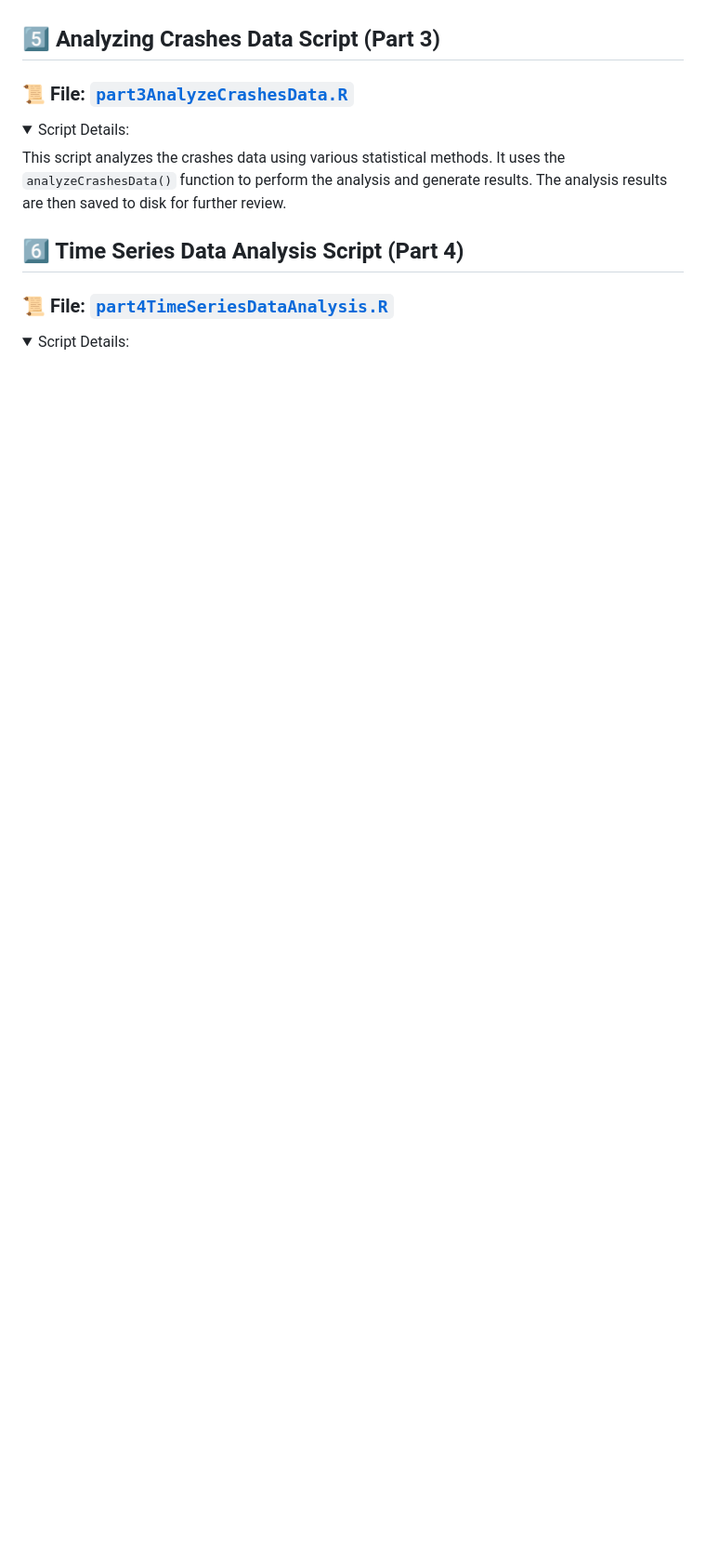
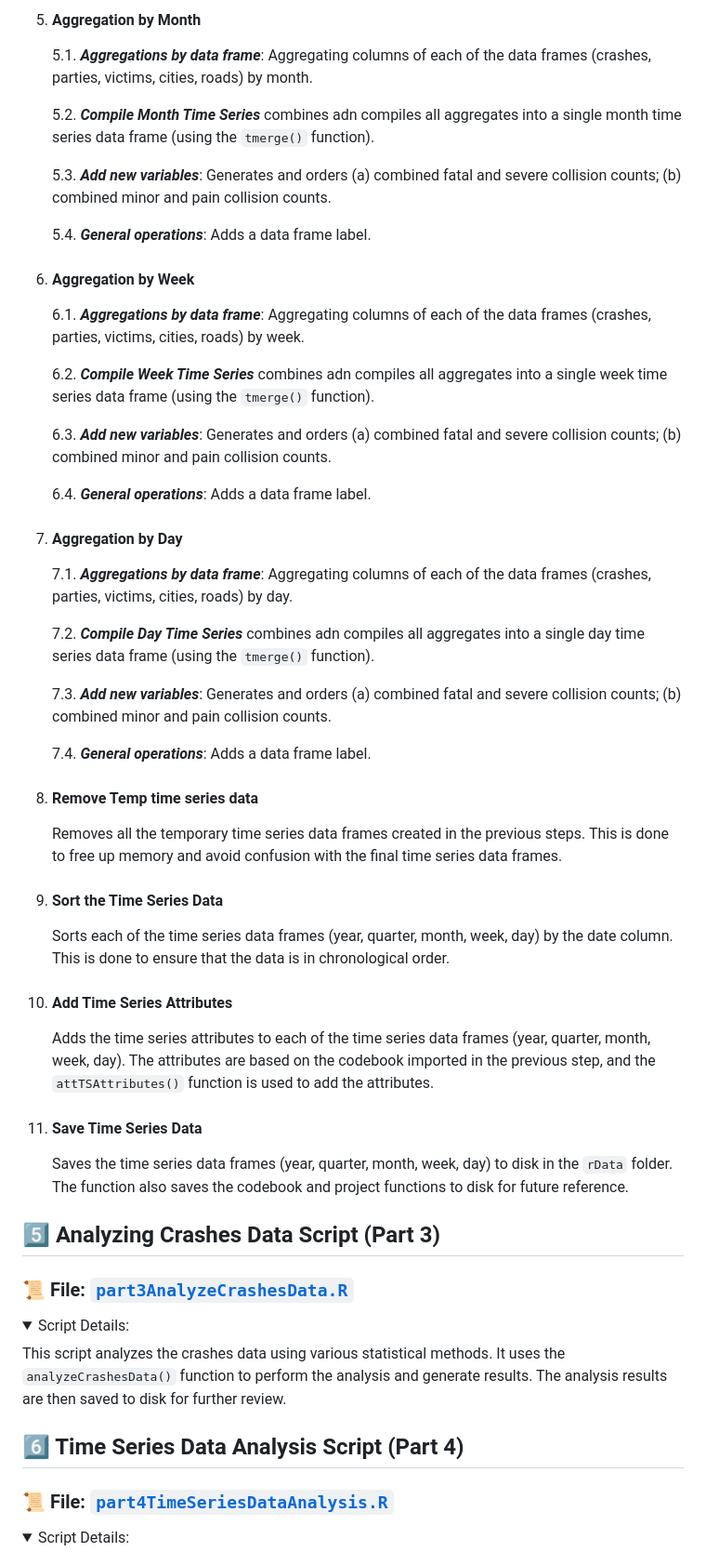
Before and after one commit to ktalexan/OCSWITRS, a Markdown page: scripts/rScripts/README.md, the part around one of its changes. Shown at 93% size. Rendered like a GitHub page; blank space fills up the shorter version.

```diff
--- a/scripts/rScripts/README.md
+++ b/scripts/rScripts/README.md
@@ -370,3 +419,48 @@ This script creates time series data frames from the imported raw data. It uses
+5. #### Aggregation by Month
+
+    5.1. ***Aggregations by data frame***: Aggregating columns of each of the data frames (crashes, parties, victims, cities, roads) by month.
+
+    5.2. ***Compile Month Time Series*** combines adn compiles all aggregates into a single month time series data frame (using the `tmerge()` function).
+
+    5.3. ***Add new variables***: Generates and orders (a) combined fatal and severe collision counts; (b) combined minor and pain collision counts.
+
+    5.4. ***General operations***: Adds a data frame label.
+
+6. #### Aggregation by Week
+
+    6.1. ***Aggregations by data frame***: Aggregating columns of each of the data frames (crashes, parties, victims, cities, roads) by week.
+
+    6.2. ***Compile Week Time Series*** combines adn compiles all aggregates into a single week time series data frame (using the `tmerge()` function).
+
+    6.3. ***Add new variables***: Generates and orders (a) combined fatal and severe collision counts; (b) combined minor and pain collision counts.
+
+    6.4. ***General operations***: Adds a data frame label.
+
+7. #### Aggregation by Day
+
+    7.1. ***Aggregations by data frame***: Aggregating columns of each of the data frames (crashes, parties, victims, cities, roads) by day.
+
+    7.2. ***Compile Day Time Series*** combines adn compiles all aggregates into a single day time series data frame (using the `tmerge()` function).
+
+    7.3. ***Add new variables***: Generates and orders (a) combined fatal and severe collision counts; (b) combined minor and pain collision counts.
+
+    7.4. ***General operations***: Adds a data frame label.
+
+8. #### Remove Temp time series data
+
+   Removes all the temporary time series data frames created in the previous steps. This is done to free up memory and avoid confusion with the final time series data frames.
+
+9. #### Sort the Time Series Data
+
+    Sorts each of the time series data frames (year, quarter, month, week, day) by the date column. This is done to ensure that the data is in chronological order.
+
+10. #### Add Time Series Attributes
+
+    Adds the time series attributes to each of the time series data frames (year, quarter, month, week, day). The attributes are based on the codebook imported in the previous step, and the `attTSAttributes()` function is used to add the attributes.
+
+11. #### Save Time Series Data
+
+    Saves the time series data frames (year, quarter, month, week, day) to disk in the `rData` folder. The function also saves the codebook and project functions to disk for future reference.
 
 </details>
 
```
Also changed, not shown: other parts of scripts/rScripts/README.md (+49 -0 lines).
